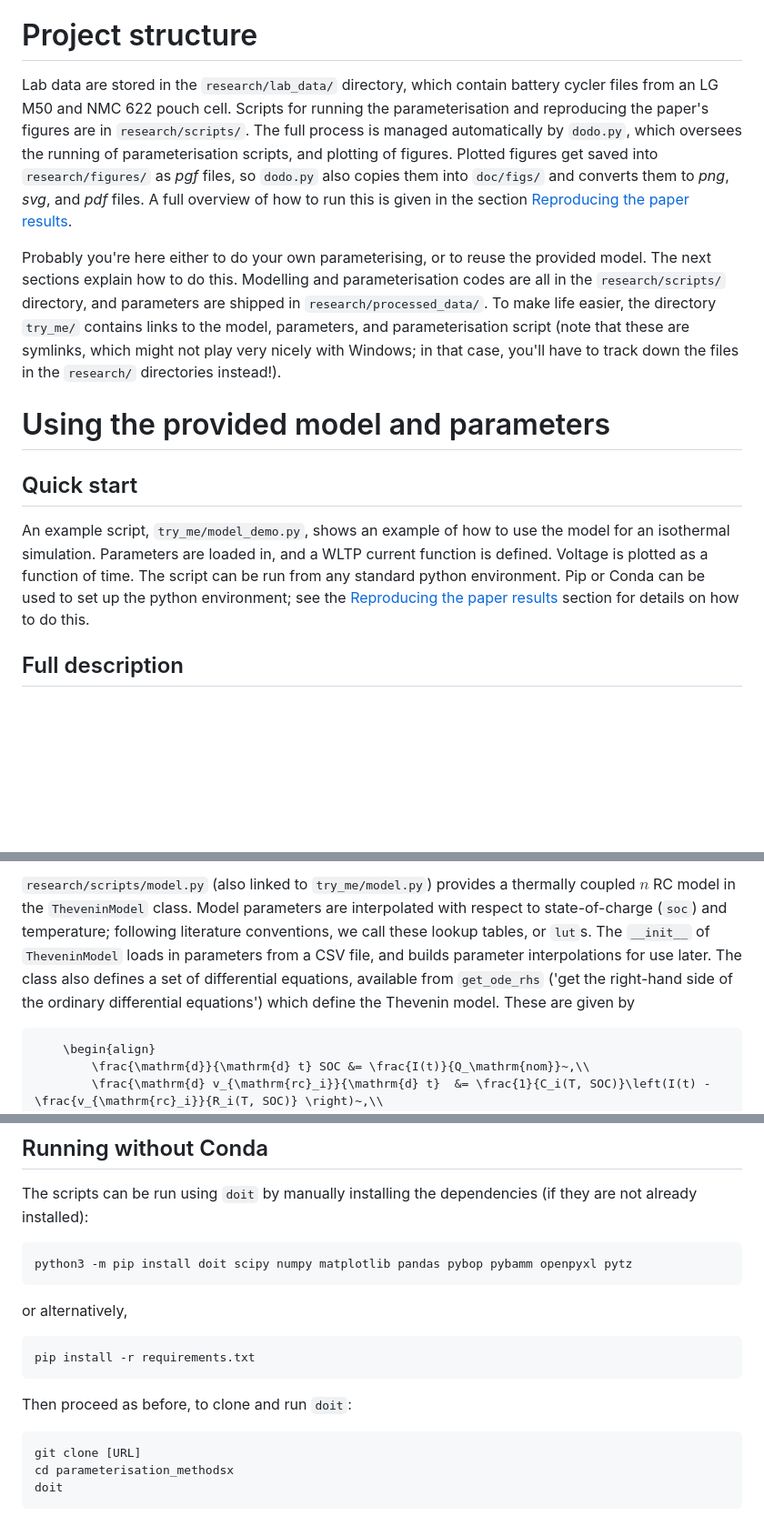
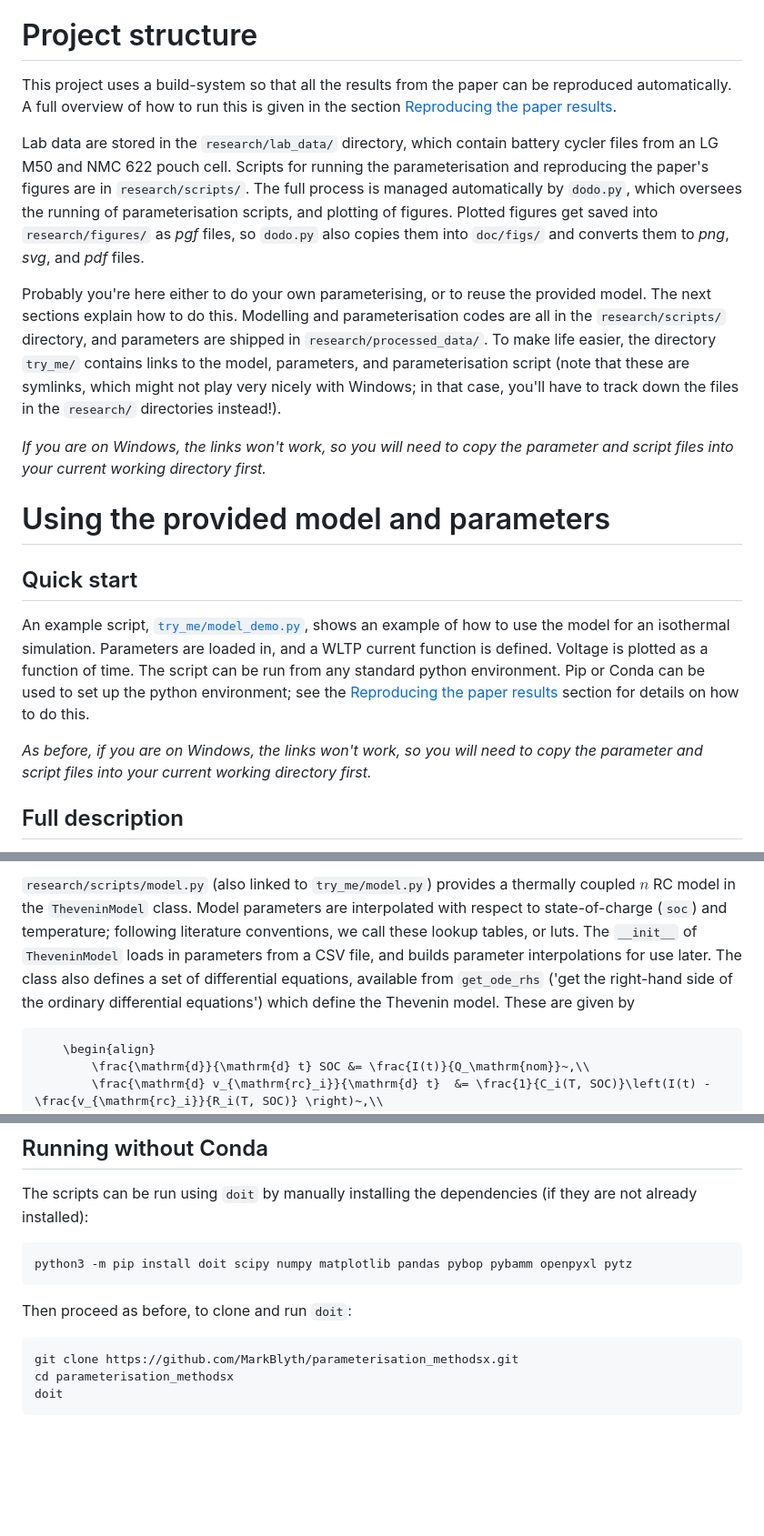
Before and after one commit to MarkBlyth/parameterisation_methodsx, a Markdown page: README.md, 3 parts joined by grey strips. Shown at 91% size. GitHub-like rendering; blank space fills up the shorter version.

Commit message:
Add URL and clarify text

````diff
--- a/README.md
+++ b/README.md
@@ -15,14 +15,20 @@ This work is released under the GNU GPL v3 license. Loosely, this means the soft
 
 # Project structure
 
-Lab data are stored in the `research/lab_data/` directory, which contain battery cycler files from an LG M50 and NMC 622 pouch cell. Scripts for running the parameterisation and reproducing the paper's figures are in `research/scripts/`. The full process is managed automatically by `dodo.py`, which oversees the running of parameterisation scripts, and plotting of figures. Plotted figures get saved into `research/figures/` as *pgf* files, so `dodo.py` also copies them into `doc/figs/` and converts them to *png*, *svg*, and *pdf* files. A full overview of how to run this is given in the section [Reproducing the paper results](#reproducing-the-paper-results).
+This project uses a build-system so that all the results from the paper can be reproduced automatically. A full overview of how to run this is given in the section [Reproducing the paper results](#reproducing-the-paper-results).
+
+Lab data are stored in the `research/lab_data/` directory, which contain battery cycler files from an LG M50 and NMC 622 pouch cell. Scripts for running the parameterisation and reproducing the paper's figures are in `research/scripts/`. The full process is managed automatically by `dodo.py`, which oversees the running of parameterisation scripts, and plotting of figures. Plotted figures get saved into `research/figures/` as *pgf* files, so `dodo.py` also copies them into `doc/figs/` and converts them to *png*, *svg*, and *pdf* files.
 
 Probably you're here either to do your own parameterising, or to reuse the provided model. The next sections explain how to do this. Modelling and parameterisation codes are all in the `research/scripts/` directory, and parameters are shipped in `research/processed_data/`. To make life easier, the directory `try_me/` contains links to the model, parameters, and parameterisation script (note that these are symlinks, which might not play very nicely with Windows; in that case, you'll have to track down the files in the `research/` directories instead!).
+
+*If you are on Windows, the links won't work, so you will need to copy the parameter and script files into your current working directory first.*
 
 # Using the provided model and parameters
 ## Quick start
 
-An example script, `try_me/model_demo.py`, shows an example of how to use the model for an isothermal simulation. Parameters are loaded in, and a WLTP current function is defined. Voltage is plotted as a function of time. The script can be run from any standard python environment. Pip or Conda can be used to set up the python environment; see the [Reproducing the paper results](#reproducing-the-paper-results) section for details on how to do this.
+An example script, [`try_me/model_demo.py`](https://github.com/MarkBlyth/parameterisation_methodsx/blob/main/try_me/model_demo.py), shows an example of how to use the model for an isothermal simulation. Parameters are loaded in, and a WLTP current function is defined. Voltage is plotted as a function of time. The script can be run from any standard python environment. Pip or Conda can be used to set up the python environment; see the [Reproducing the paper results](#reproducing-the-paper-results) section for details on how to do this.
+
+*As before, if you are on Windows, the links won't work, so you will need to copy the parameter and script files into your current working directory first.*
 
 ## Full description
 
@@ -30,5 +36,5 @@ An equivalent-circuit model and parameters are included with the publication. Pa
 
-`research/scripts/model.py` (also linked to `try_me/model.py`) provides a thermally coupled $n$ RC model in the `TheveninModel` class. Model parameters are interpolated with respect to state-of-charge (`soc`) and temperature; following literature conventions, we call these lookup tables, or `lut`s. The `__init__` of `TheveninModel` loads in parameters from a CSV file, and builds parameter interpolations for use later. The class also defines a set of differential equations, available from `get_ode_rhs` ('get the right-hand side of the ordinary differential equations') which define the Thevenin model. These are given by
+`research/scripts/model.py` (also linked to `try_me/model.py`) provides a thermally coupled $n$ RC model in the `TheveninModel` class. Model parameters are interpolated with respect to state-of-charge (`soc`) and temperature; following literature conventions, we call these lookup tables, or luts. The `__init__` of `TheveninModel` loads in parameters from a CSV file, and builds parameter interpolations for use later. The class also defines a set of differential equations, available from `get_ode_rhs` ('get the right-hand side of the ordinary differential equations') which define the Thevenin model. These are given by
 ```math
     \begin{align}
         \frac{\mathrm{d}}{\mathrm{d} t} SOC &= \frac{I(t)}{Q_\mathrm{nom}}~,\\
@@ -126,16 +132,10 @@ The scripts can be run using `doit` by manually installing the dependencies (if
 python3 -m pip install doit scipy numpy matplotlib pandas pybop pybamm openpyxl pytz
 ```
 
-or alternatively,
-
-```bash
-pip install -r requirements.txt
-```
-
 Then proceed as before, to clone and run `doit`:
 
 ```bash
-git clone [URL]
+git clone https://github.com/MarkBlyth/parameterisation_methodsx.git
 cd parameterisation_methodsx
 doit
 ```
````
Also changed, not shown: other parts of README.md (+4 -4 lines).
